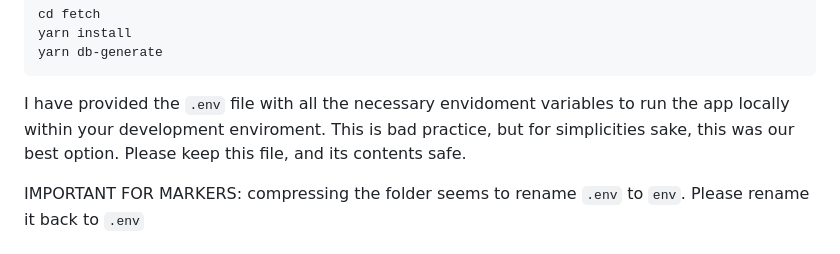
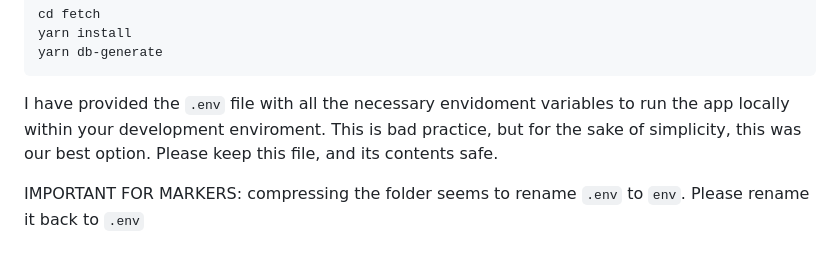
Before and after one commit to kodokoto/fetch, a Markdown page: README.md, the part around the change. Rendered like a GitHub page.

````diff
--- a/README.md
+++ b/README.md
@@ -31,7 +31,7 @@ yarn install
 yarn db-generate
 ```
 
-I have provided the `.env` file with all the necessary envidoment variables to run the app locally within your development enviroment. This is bad practice, but for simplicities sake, this was our best option. Please keep this file, and its contents safe.
+I have provided the `.env` file with all the necessary envidoment variables to run the app locally within your development enviroment. This is bad practice, but for the sake of simplicity, this was our best option. Please keep this file, and its contents safe.
 
 IMPORTANT FOR MARKERS: compressing the folder seems to rename `.env` to `env`. Please rename it back to `.env`
 
````
